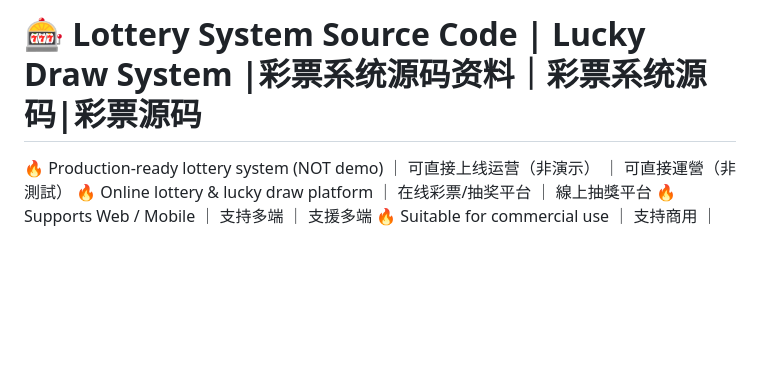
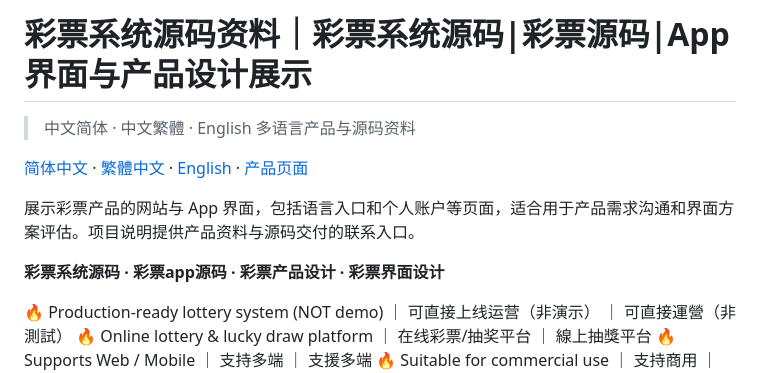
Before and after one commit to niubideren111/Lottery-System-Source-Code, a Markdown page: README.md, the part around the change. Rendered like a GitHub page; blank space fills up the shorter version.

```diff
--- a/README.md
+++ b/README.md
@@ -1,4 +1,12 @@
-# 🎰 Lottery System Source Code | Lucky Draw System |彩票系统源码资料｜彩票系统源码|彩票源码
+# 彩票系统源码资料｜彩票系统源码|彩票源码|App 界面与产品设计展示
+
+> 中文简体 · 中文繁體 · English 多语言产品与源码资料
+
+[简体中文](README.zh-CN.md) · [繁體中文](README.zh-TW.md) · [English](README.en.md) · [产品页面](https://niubideren111.github.io/Lottery-System-Source-Code/zh-cn/)
+
+展示彩票产品的网站与 App 界面，包括语言入口和个人账户等页面，适合用于产品需求沟通和界面方案评估。项目说明提供产品资料与源码交付的联系入口。
+
+**彩票系统源码 · 彩票app源码 · 彩票产品设计 · 彩票界面设计**
 
 🔥 Production-ready lottery system (NOT demo) ｜ 可直接上线运营（非演示） ｜ 可直接運營（非測試）
 🔥 Online lottery & lucky draw platform ｜ 在线彩票/抽奖平台 ｜ 線上抽獎平台
```
